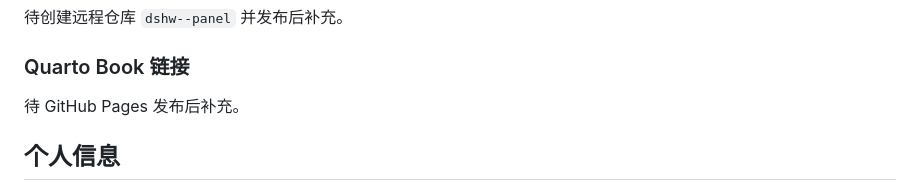
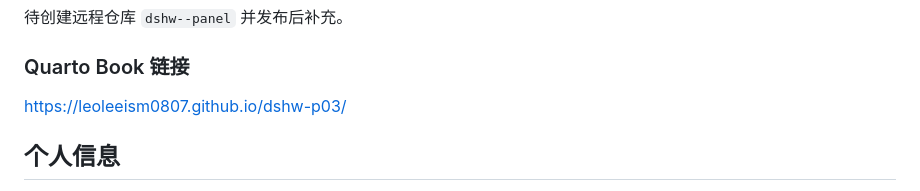
Before and after one commit to leoleeism0807/dshw-panel, a Markdown page: README.md, the part around the change. Rendered like a GitHub page.

```diff
--- a/README.md
+++ b/README.md
@@ -8,7 +8,7 @@
 
 ### Quarto Book 链接
 
-待 GitHub Pages 发布后补充。
+https://leoleeism0807.github.io/dshw-p03/
 
 ## 个人信息
 
```
